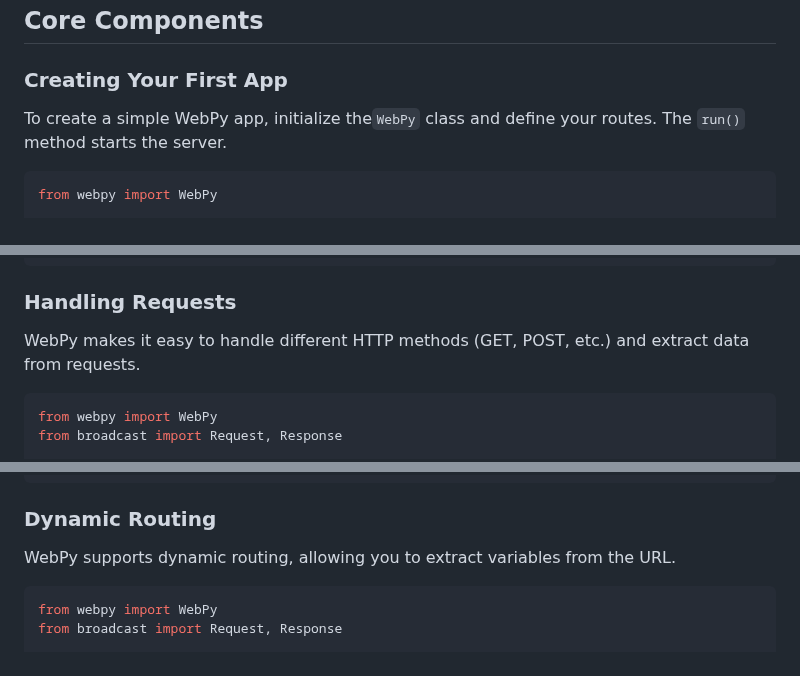
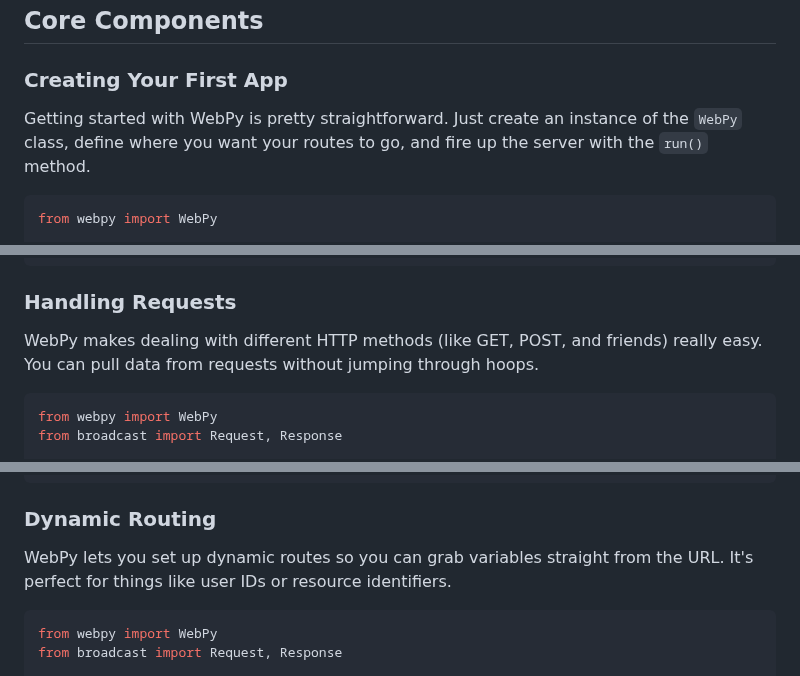
Before and after one commit to ApaxPhoenix/WebPy, a Markdown page: README.md, 3 parts joined by grey strips. Rendered like a GitHub page.

````diff
--- a/README.md
+++ b/README.md
@@ -37,7 +37,7 @@ project/
 
 ### Creating Your First App
 
-To create a simple WebPy app, initialize the`WebPy` class and define your routes. The `run()` method starts the server.
+Getting started with WebPy is pretty straightforward. Just create an instance of the `WebPy` class, define where you want your routes to go, and fire up the server with the `run()` method.
 
 ```python
 from webpy import WebPy
@@ -59,7 +59,7 @@ if __name__ == "__main__":
 
 ### Handling Requests
 
-WebPy makes it easy to handle different HTTP methods (GET, POST, etc.) and extract data from requests.
+WebPy makes dealing with different HTTP methods (like GET, POST, and friends) really easy. You can pull data from requests without jumping through hoops.
 
 ```python
 from webpy import WebPy
@@ -96,7 +96,7 @@ def data(request: Request, response: Response) -> None:
 
 ### Dynamic Routing
 
-WebPy supports dynamic routing, allowing you to extract variables from the URL.
+WebPy lets you set up dynamic routes so you can grab variables straight from the URL. It's perfect for things like user IDs or resource identifiers.
 
 ```python
 from webpy import WebPy
````
Also changed, not shown: other parts of README.md (+22 -53 lines).
